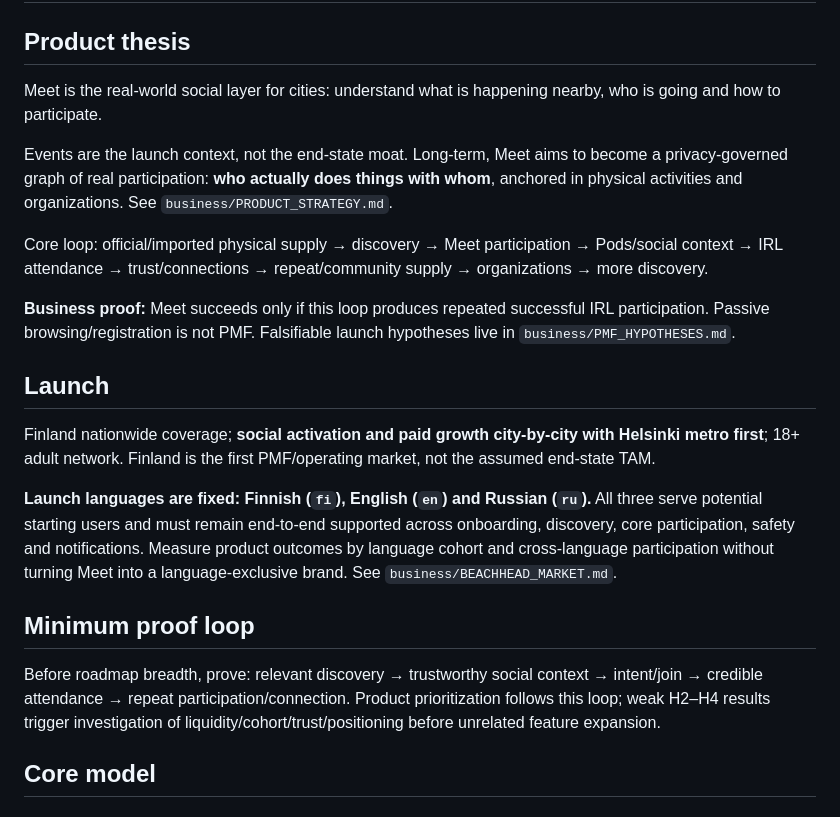
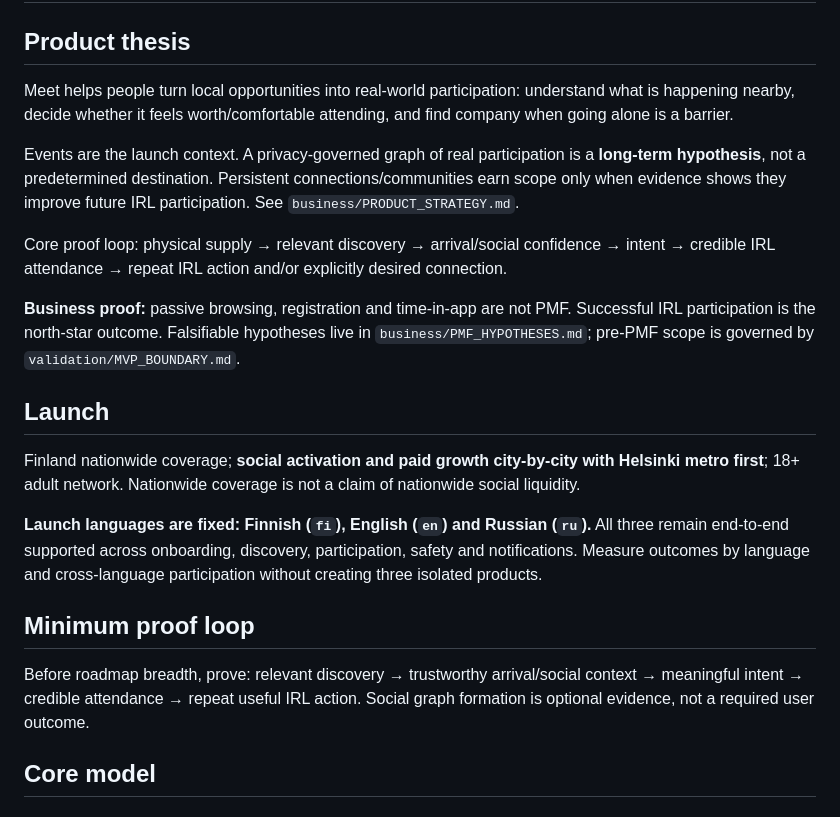
Before and after one commit to StrayForest/meet, a Markdown page: docs/01_PRODUCT_AND_FEATURES.md, the part around one of its changes. Rendered like a GitHub page.

```diff
--- a/docs/01_PRODUCT_AND_FEATURES.md
+++ b/docs/01_PRODUCT_AND_FEATURES.md
@@ -1,21 +1,21 @@
 # 01 — Product and complete feature specification — Architecture 1.3
 
 ## Product thesis
-Meet is the real-world social layer for cities: understand what is happening nearby, who is going and how to participate.
+Meet helps people turn local opportunities into real-world participation: understand what is happening nearby, decide whether it feels worth/comfortable attending, and find company when going alone is a barrier.
 
-Events are the launch context, not the end-state moat. Long-term, Meet aims to become a privacy-governed graph of real participation: **who actually does things with whom**, anchored in physical activities and organizations. See `business/PRODUCT_STRATEGY.md`.
+Events are the launch context. A privacy-governed graph of real participation is a **long-term hypothesis**, not a predetermined destination. Persistent connections/communities earn scope only when evidence shows they improve future IRL participation. See `business/PRODUCT_STRATEGY.md`.
 
-Core loop: official/imported physical supply → discovery → Meet participation → Pods/social context → IRL attendance → trust/connections → repeat/community supply → organizations → more discovery.
+Core proof loop: physical supply → relevant discovery → arrival/social confidence → intent → credible IRL attendance → repeat IRL action and/or explicitly desired connection.
 
-**Business proof:** Meet succeeds only if this loop produces repeated successful IRL participation. Passive browsing/registration is not PMF. Falsifiable launch hypotheses live in `business/PMF_HYPOTHESES.md`.
+**Business proof:** passive browsing, registration and time-in-app are not PMF. Successful IRL participation is the north-star outcome. Falsifiable hypotheses live in `business/PMF_HYPOTHESES.md`; pre-PMF scope is governed by `validation/MVP_BOUNDARY.md`.
 
 ## Launch
-Finland nationwide coverage; **social activation and paid growth city-by-city with Helsinki metro first**; 18+ adult network. Finland is the first PMF/operating market, not the assumed end-state TAM.
+Finland nationwide coverage; **social activation and paid growth city-by-city with Helsinki metro first**; 18+ adult network. Nationwide coverage is not a claim of nationwide social liquidity.
 
-**Launch languages are fixed: Finnish (`fi`), English (`en`) and Russian (`ru`).** All three serve potential starting users and must remain end-to-end supported across onboarding, discovery, core participation, safety and notifications. Measure product outcomes by language cohort and cross-language participation without turning Meet into a language-exclusive brand. See `business/BEACHHEAD_MARKET.md`.
+**Launch languages are fixed: Finnish (`fi`), English (`en`) and Russian (`ru`).** All three remain end-to-end supported across onboarding, discovery, participation, safety and notifications. Measure outcomes by language and cross-language participation without creating three isolated products.
 
 ## Minimum proof loop
-Before roadmap breadth, prove: relevant discovery → trustworthy social context → intent/join → credible attendance → repeat participation/connection. Product prioritization follows this loop; weak H2–H4 results trigger investigation of liquidity/cohort/trust/positioning before unrelated feature expansion.
+Before roadmap breadth, prove: relevant discovery → trustworthy arrival/social context → meaningful intent → credible attendance → repeat useful IRL action. Social graph formation is optional evidence, not a required user outcome.
 
 ## Core model
 ### Event
```
Also changed, not shown: other parts of docs/01_PRODUCT_AND_FEATURES.md (+31 -16 lines).
